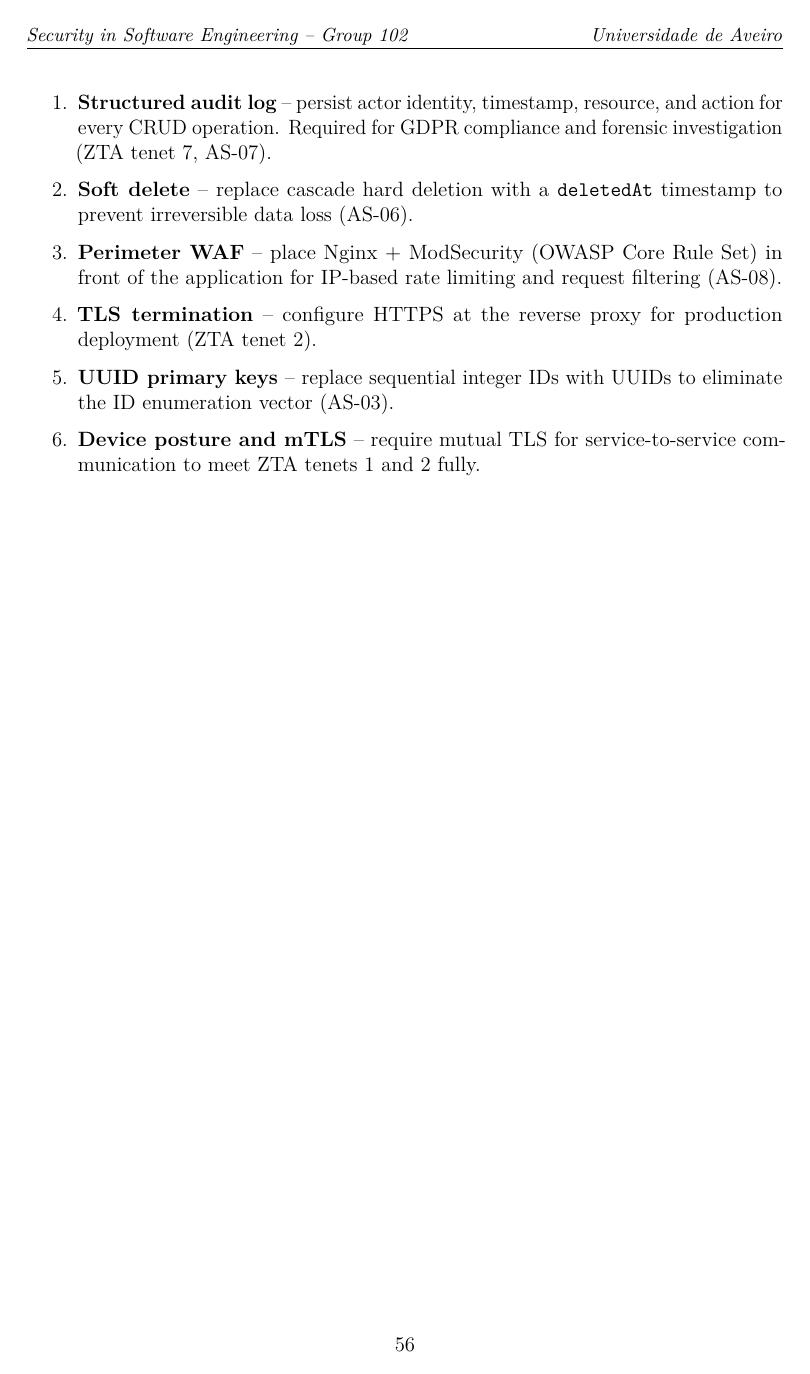
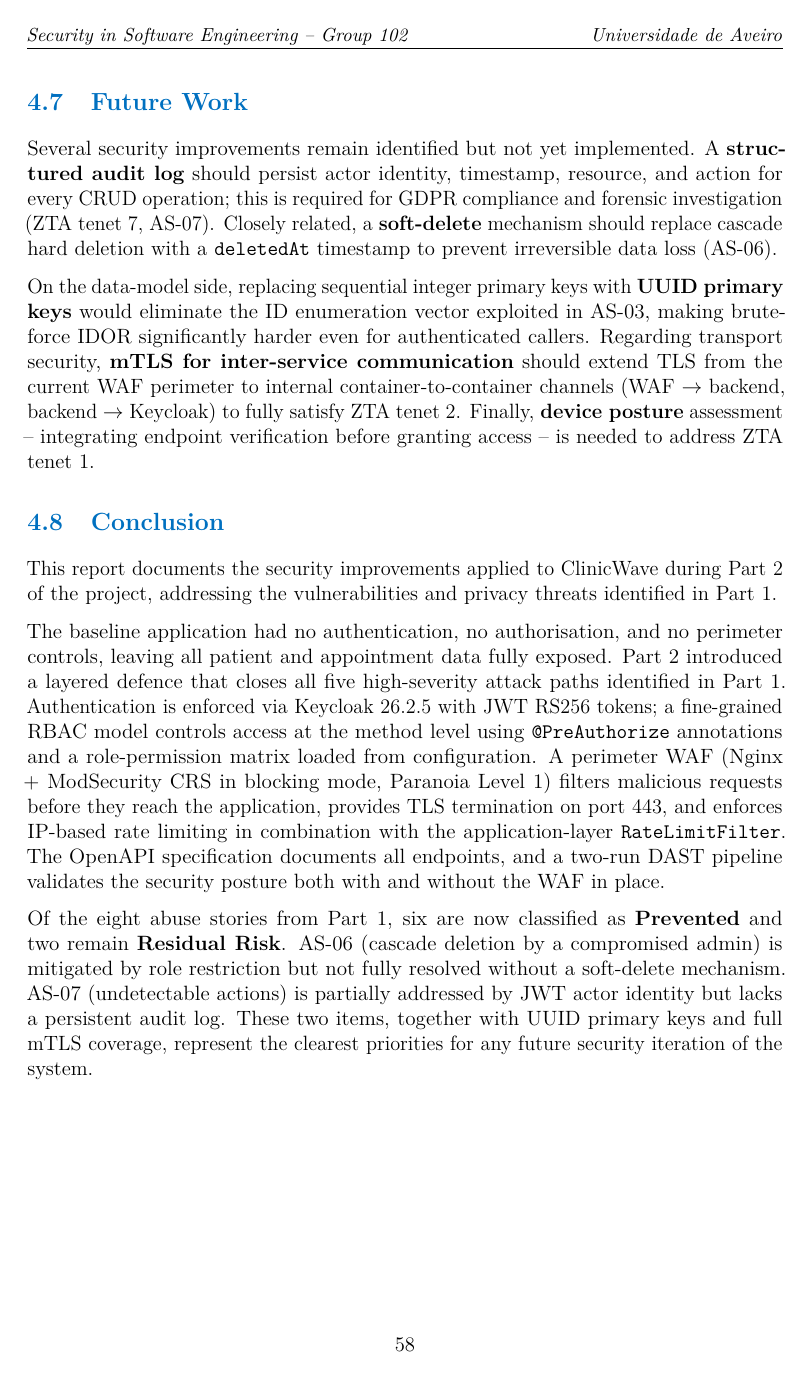
Before and after one commit to alof2004/softwate-baseline-ses25_102-mirror, a LaTeX thesis (docs/report.tex): page 57 of 57 before the commit and page 59 of 59 after it. Compiled offline with pdfLaTeX.

Commit message:
feat(report): add Perimeter Defense section, fix WAF inconsistencies, add Conclusion
- Add Section 4.4 Perimeter Defense: Nginx+ModSecurity CRS config, TLS termination,
  rate limiting, and 4 documented false positive exclusions with justifications
- Update ZTA PEP to include WAF as perimeter enforcement layer (3 layers now)
- Fix ZTA Tenet 2: TLS now in place at Nginx WAF (was "not configured")
- Fix AS-08 regression: Prevented (dual-layer rate limiting) instead of Residual Risk
- Update Regression Summary: Prevented 6, Residual Risk 2 (was 5/3)
- Rewrite Future Work as prose paragraphs instead of enumerated list
- Add Conclusion section summarising the security posture achieved in Part 2
- Recompile report.pdf (59 pages)

Co-Authored-By: Claude Sonnet 4.6 <noreply@anthropic.com>

```diff
--- a/docs/report.tex
+++ b/docs/report.tex
@@ -1527,17 +1592,40 @@ The following security improvements are identified but not yet implemented:
-\begin{enumerate}
-  \item \textbf{Structured audit log} -- persist actor identity, timestamp, resource,
-        and action for every CRUD operation. Required for GDPR compliance and forensic
-        investigation (ZTA tenet 7, AS-07).
-  \item \textbf{Soft delete} -- replace cascade hard deletion with a
-        \texttt{deletedAt} timestamp to prevent irreversible data loss (AS-06).
-  \item \textbf{Perimeter WAF} -- place Nginx + ModSecurity (OWASP Core Rule Set)
-        in front of the application for IP-based rate limiting and request filtering (AS-08).
-  \item \textbf{TLS termination} -- configure HTTPS at the reverse proxy for
-        production deployment (ZTA tenet 2).
-  \item \textbf{UUID primary keys} -- replace sequential integer IDs with UUIDs
-        to eliminate the ID enumeration vector (AS-03).
-  \item \textbf{Device posture and mTLS} -- require mutual TLS for service-to-service
-        communication to meet ZTA tenets 1 and 2 fully.
-\end{enumerate}
+Several security improvements remain identified but not yet implemented.
+A \textbf{structured audit log} should persist actor identity, timestamp, resource, and action
+for every CRUD operation; this is required for GDPR compliance and forensic investigation
+(ZTA tenet 7, AS-07). Closely related, a \textbf{soft-delete} mechanism should replace cascade
+hard deletion with a \texttt{deletedAt} timestamp to prevent irreversible data loss (AS-06).
+
+On the data-model side, replacing sequential integer primary keys with \textbf{UUID primary keys}
+would eliminate the ID enumeration vector exploited in AS-03, making brute-force IDOR
+significantly harder even for authenticated callers. Regarding transport security,
+\textbf{mTLS for inter-service communication} should extend TLS from the current WAF perimeter
+to internal container-to-container channels (WAF $\to$ backend, backend $\to$ Keycloak) to fully
+satisfy ZTA tenet 2. Finally, \textbf{device posture} assessment -- integrating endpoint verification
+before granting access -- is needed to address ZTA tenet 1.
+
+% ─────────────────────────────────────────────────────────────────────────────
+\section{Conclusion}
+% ─────────────────────────────────────────────────────────────────────────────
+
+This report documents the security improvements applied to ClinicWave during Part 2 of the
+project, addressing the vulnerabilities and privacy threats identified in Part 1.
+
+The baseline application had no authentication, no authorisation, and no perimeter controls,
+leaving all patient and appointment data fully exposed. Part 2 introduced a layered defence
+that closes all five high-severity attack paths identified in Part 1. Authentication is
+enforced via Keycloak 26.2.5 with JWT RS256 tokens; a fine-grained RBAC model controls access
+at the method level using \texttt{@PreAuthorize} annotations and a role-permission matrix
+loaded from configuration. A perimeter WAF (Nginx + ModSecurity CRS in blocking mode, Paranoia
+Level 1) filters malicious requests before they reach the application, provides TLS termination
+on port 443, and enforces IP-based rate limiting in combination with the application-layer
+\texttt{RateLimitFilter}. The OpenAPI specification documents all endpoints, and a two-run DAST
+pipeline validates the security posture both with and without the WAF in place.
+
+Of the eight abuse stories from Part 1, six are now classified as \textbf{Prevented} and two
+remain \textbf{Residual Risk}. AS-06 (cascade deletion by a compromised admin) is mitigated by
+role restriction but not fully resolved without a soft-delete mechanism. AS-07 (undetectable
+actions) is partially addressed by JWT actor identity but lacks a persistent audit log. These
+two items, together with UUID primary keys and full mTLS coverage, represent the clearest
+priorities for any future security iteration of the system.
 
 \end{document}
```
Also changed, not shown: docs/report.tex (93 more changed lines), 5 other files.
